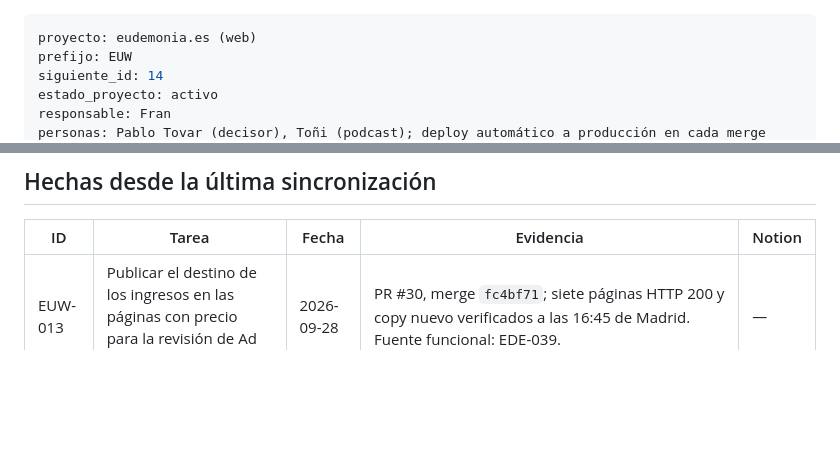
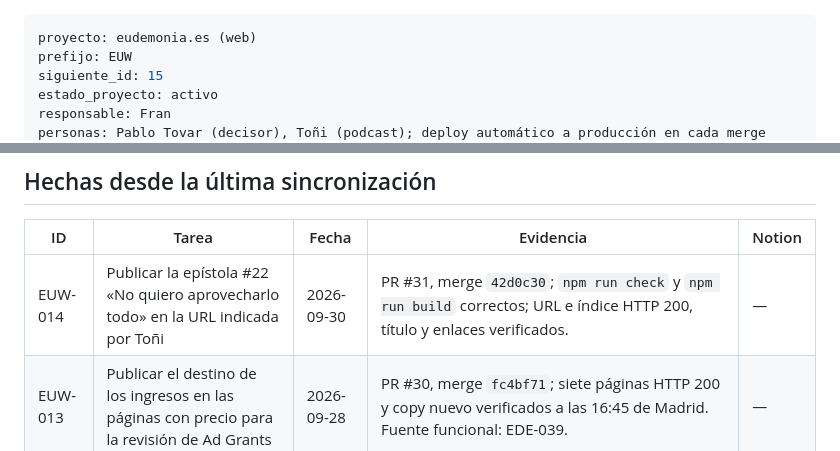
Before and after one commit to escueladeeudemonia-afk/eudemonia.es, a Markdown page: ESTADO.md, 2 parts joined by grey strips. GitHub-like rendering; blank space fills up the shorter version.

Commit message:
docs(estado): registra la publicación de la epístola 22

```diff
--- a/ESTADO.md
+++ b/ESTADO.md
@@ -1,7 +1,7 @@
 ---
 proyecto: eudemonia.es (web)
 prefijo: EUW
-siguiente_id: 14
+siguiente_id: 15
 estado_proyecto: activo
 responsable: Fran
 personas: Pablo Tovar (decisor), Toñi (podcast); deploy automático a producción en cada merge
@@ -49,6 +49,7 @@ Leyenda Estado: `[ ]` pendiente · `[~]` en curso · `[!]` bloqueada · `[x]` he
 
 | ID | Tarea | Fecha | Evidencia | Notion |
 |---|---|---|---|---|
+| EUW-014 | Publicar la epístola #22 «No quiero aprovecharlo todo» en la URL indicada por Toñi | 2026-09-30 | PR #31, merge `42d0c30`; `npm run check` y `npm run build` correctos; URL e índice HTTP 200, título y enlaces verificados. | — |
 | EUW-013 | Publicar el destino de los ingresos en las páginas con precio para la revisión de Ad Grants | 2026-09-28 | PR #30, merge `fc4bf71`; siete páginas HTTP 200 y copy nuevo verificados a las 16:45 de Madrid. Fuente funcional: EDE-039. | — |
 | EUW-007 | Actualizar los enlaces de pago de CreaTuVida a Stripe de la Fundación | 2026-09-25 | PR #27, merge `59da6e0`; enlaces centralizados en src/data/creatuvida.yaml. Ambos checkouts identifican a la Fundación, verificados el 25-sep. Sin cargo real ni reembolso; detalle en el runbook de EDE. | [↗](https://app.notion.com/p/3deb9c50d57c81e7a840f07e8637563a) |
 | EUW-012 | Eude-Score integrado en la web (/test/ con Tally) y podcast con 64 piezas, RSS y sitemap verificados | 2026-09-15 | commits 0704a91, 60efb8f, 3a40c89 | [↗](https://www.notion.so/3e3b9c50d57c811fb6fed3f492591fb5) |
```
Also changed, not shown: other parts of ESTADO.md (+1 -1 lines).
